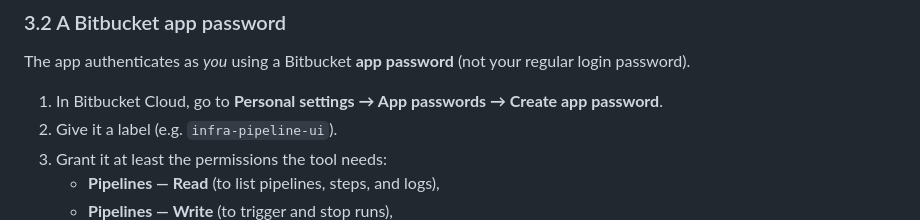
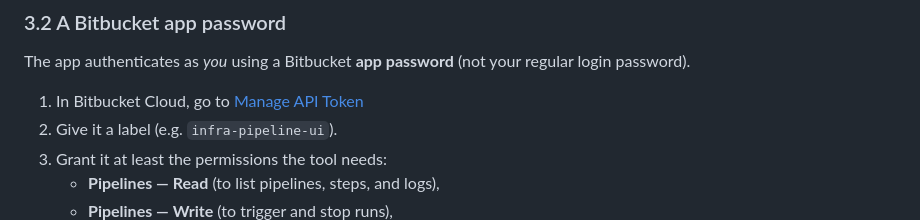
Before and after one commit to Westixy/bbc-pipeline-tui, a Markdown page: USERGUIDE.md, the part around the change. Rendered like a GitHub page.

Commit message:
fix userguide

```diff
--- a/USERGUIDE.md
+++ b/USERGUIDE.md
@@ -105,8 +105,7 @@ If this fails, start Docker Desktop / the Docker daemon first.
 The app authenticates as *you* using a Bitbucket **app password** (not your
 regular login password).
 
-1. In Bitbucket Cloud, go to **Personal settings → App passwords → Create app
-   password**.
+1. In Bitbucket Cloud, go to [Manage API Token](https://id.atlassian.com/manage-profile/security/api-tokens)
 2. Give it a label (e.g. `infra-pipeline-ui`).
 3. Grant it at least the permissions the tool needs:
    - **Pipelines — Read** (to list pipelines, steps, and logs),
```
